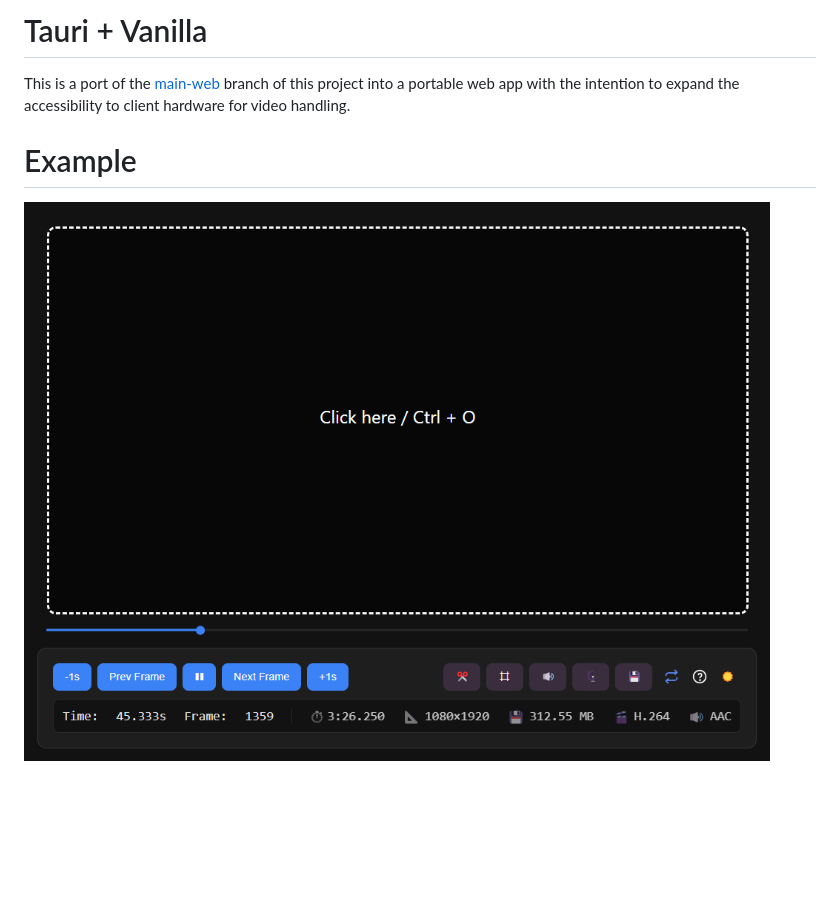
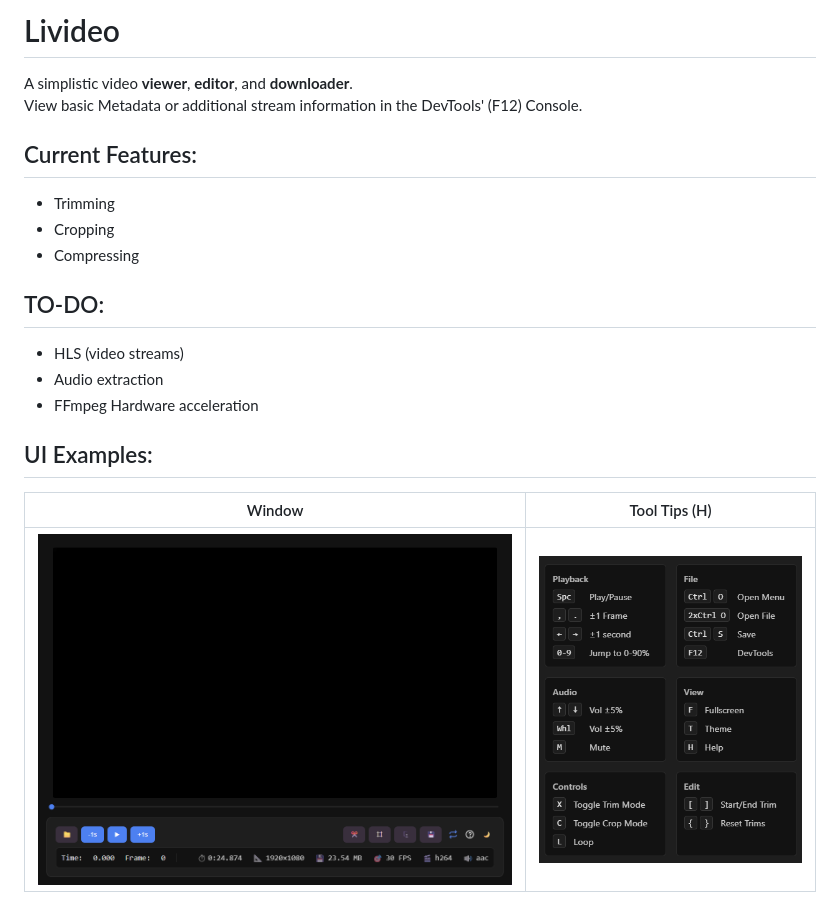
Before and after one commit to 99oblivius/video-scrubber, a Markdown page: README.md, the part around the change. Rendered like a GitHub page; pictures changed too: src/assets/examples/example-main.png (added), src/assets/examples/example-tips.png (added), src/assets/examples/video-editor.png (deleted); blank space fills up the shorter version.

Commit message:
readme update to newest features and todos

```diff
--- a/README.md
+++ b/README.md
@@ -1,7 +1,19 @@
-# Tauri + Vanilla
+# Livideo
 
-This is a port of the [main-web](https://github.com/99oblivius/video-scrubber/tree/main-web) branch of this project into a portable web app with the intention to expand the accessibility to client hardware for video handling.
+A simplistic video **viewer**, **editor**, and **downloader**.
+View basic Metadata or additional stream information in the DevTools' (F12) Console.
 
-# Example
+## Current Features:
+- Trimming
+- Cropping
+- Compressing
 
-![video-editor](src/assets/examples/video-editor.png)
+## TO-DO:
+- HLS (video streams)
+- Audio extraction
+- FFmpeg Hardware acceleration
+
+## UI Examples:
+Window | Tool Tips (H)
+:-----------------------:|:-----------------------:
+![](src/assets/examples/example-main.png) | ![](src/assets/examples/example-tips.png)
```
